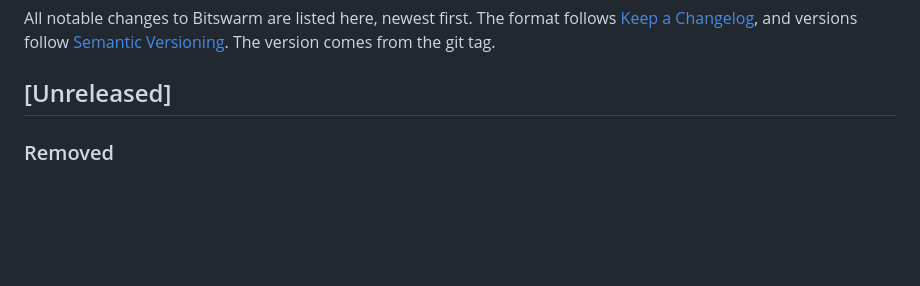
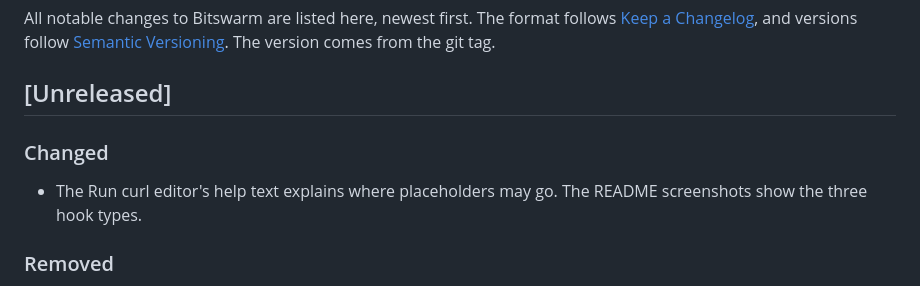
Before and after one commit to bitswarm-dev/bitswarm, a Markdown page: CHANGELOG.md, the part around the change. GitHub-like rendering; blank space fills up the shorter version.

```diff
--- a/CHANGELOG.md
+++ b/CHANGELOG.md
@@ -3,6 +3,9 @@
 All notable changes to Bitswarm are listed here, newest first. The format follows [Keep a Changelog](https://keepachangelog.com), and versions follow [Semantic Versioning](https://semver.org). The version comes from the git tag.
 
 ## [Unreleased]
+
+### Changed
+- The Run curl editor's help text explains where placeholders may go. The README screenshots show the three hook types.
 
 ### Removed
 - Paste curl in the hook editor and `POST /api/hooks/parse-curl`. Hooks that were created with it are normal API hooks and keep working. To use a curl command from a service's docs, enter its method, URL, headers and body in **Call an API**, or use **Run curl**.
```
Also changed, not shown: README.md (+4 -0 lines), docs/screenshots/hooks-cmd.png, docs/screenshots/hooks-curl.png (added), 1 other file.
